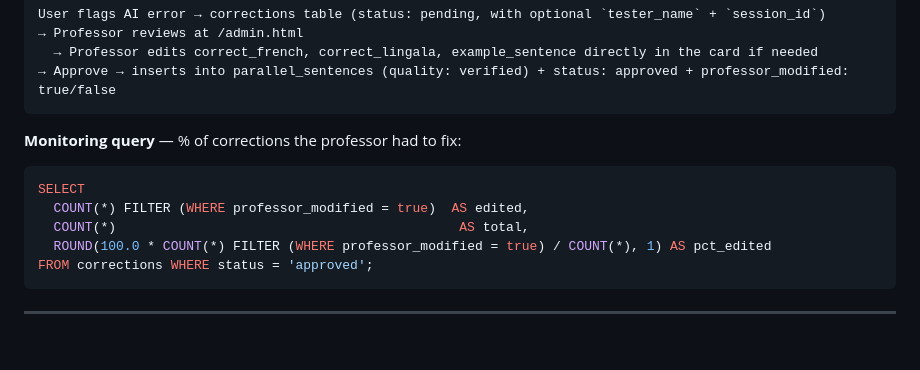
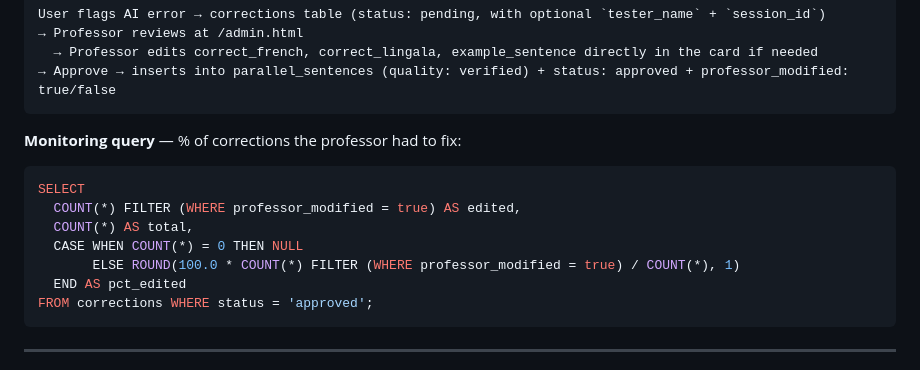
Before and after one commit to kemmeugne/monoko-dictionary, a Markdown page: CLAUDE.md, the part around the change. GitHub-like rendering; blank space fills up the shorter version.

````diff
--- a/CLAUDE.md
+++ b/CLAUDE.md
@@ -87,9 +87,11 @@ User flags AI error → corrections table (status: pending, with optional `teste
 **Monitoring query** — % of corrections the professor had to fix:
 ```sql
 SELECT
-  COUNT(*) FILTER (WHERE professor_modified = true)  AS edited,
-  COUNT(*)                                            AS total,
-  ROUND(100.0 * COUNT(*) FILTER (WHERE professor_modified = true) / COUNT(*), 1) AS pct_edited
+  COUNT(*) FILTER (WHERE professor_modified = true) AS edited,
+  COUNT(*) AS total,
+  CASE WHEN COUNT(*) = 0 THEN NULL
+       ELSE ROUND(100.0 * COUNT(*) FILTER (WHERE professor_modified = true) / COUNT(*), 1)
+  END AS pct_edited
 FROM corrections WHERE status = 'approved';
 ```
 
````
Also changed, not shown: TECHNICAL_DOCS.md (+10 -1 lines).
